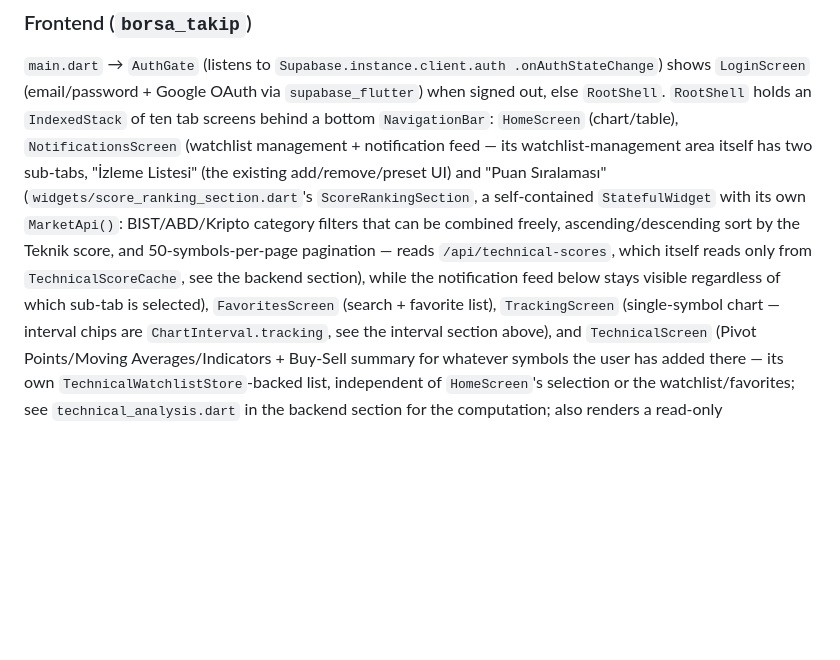
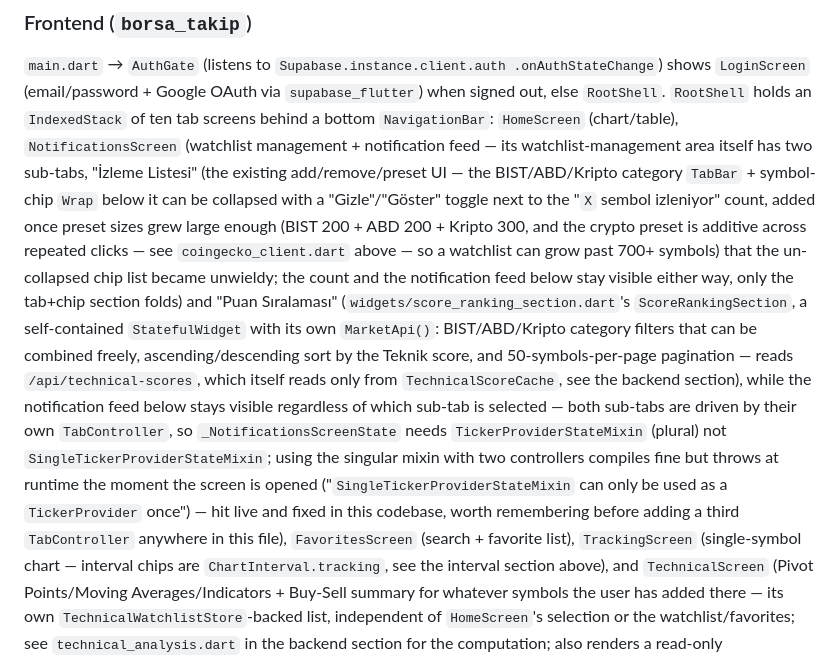
Before and after one commit to ercinnn/borsa, a Markdown page: CLAUDE.md, the part around the change. Rendered like a GitHub page; blank space fills up the shorter version.

Commit message:
CLAUDE.md güncelle: gizle/göster butonu ve TickerProviderStateMixin notu
Bildirimler'deki izleme listesi gizle/göster butonunu ve bunu tetikleyen
büyük preset boyutlarını, ayrıca NotificationsScreen'in iki TabController
için neden TickerProviderStateMixin (tekil değil) kullanması gerektiğini
belgeledi.

```diff
--- a/CLAUDE.md
+++ b/CLAUDE.md
@@ -520,14 +520,29 @@ stays alive, there's no OS-level scheduler.
 `IndexedStack` of ten tab screens behind a bottom `NavigationBar`:
 `HomeScreen` (chart/table), `NotificationsScreen` (watchlist management +
 notification feed — its watchlist-management area itself has two sub-tabs,
-"İzleme Listesi" (the existing add/remove/preset UI) and "Puan Sıralaması"
+"İzleme Listesi" (the existing add/remove/preset UI — the BIST/ABD/Kripto
+category `TabBar` + symbol-chip `Wrap` below it can be collapsed with a
+"Gizle"/"Göster" toggle next to the "`X` sembol izleniyor" count, added
+once preset sizes grew large enough (BIST 200 + ABD 200 + Kripto 300, and
+the crypto preset is additive across repeated clicks — see
+`coingecko_client.dart` above — so a watchlist can grow past 700+ symbols)
+that the un-collapsed chip list became unwieldy; the count and the
+notification feed below stay visible either way, only the tab+chip section
+folds) and "Puan Sıralaması"
 (`widgets/score_ranking_section.dart`'s `ScoreRankingSection`, a
 self-contained `StatefulWidget` with its own `MarketApi()`: BIST/ABD/Kripto
 category filters that can be combined freely, ascending/descending sort by
 the Teknik score, and 50-symbols-per-page pagination — reads
 `/api/technical-scores`, which itself reads only from
 `TechnicalScoreCache`, see the backend section), while the notification
-feed below stays visible regardless of which sub-tab is selected),
+feed below stays visible regardless of which sub-tab is selected — both
+sub-tabs are driven by their own `TabController`, so
+`_NotificationsScreenState` needs `TickerProviderStateMixin` (plural) not
+`SingleTickerProviderStateMixin`; using the singular mixin with two
+controllers compiles fine but throws at runtime the moment the screen is
+opened ("`SingleTickerProviderStateMixin` can only be used as a
+`TickerProvider` once") — hit live and fixed in this codebase, worth
+remembering before adding a third `TabController` anywhere in this file),
 `FavoritesScreen` (search + favorite list),
 `TrackingScreen` (single-symbol chart — interval chips are
 `ChartInterval.tracking`, see the interval section above), and
```
